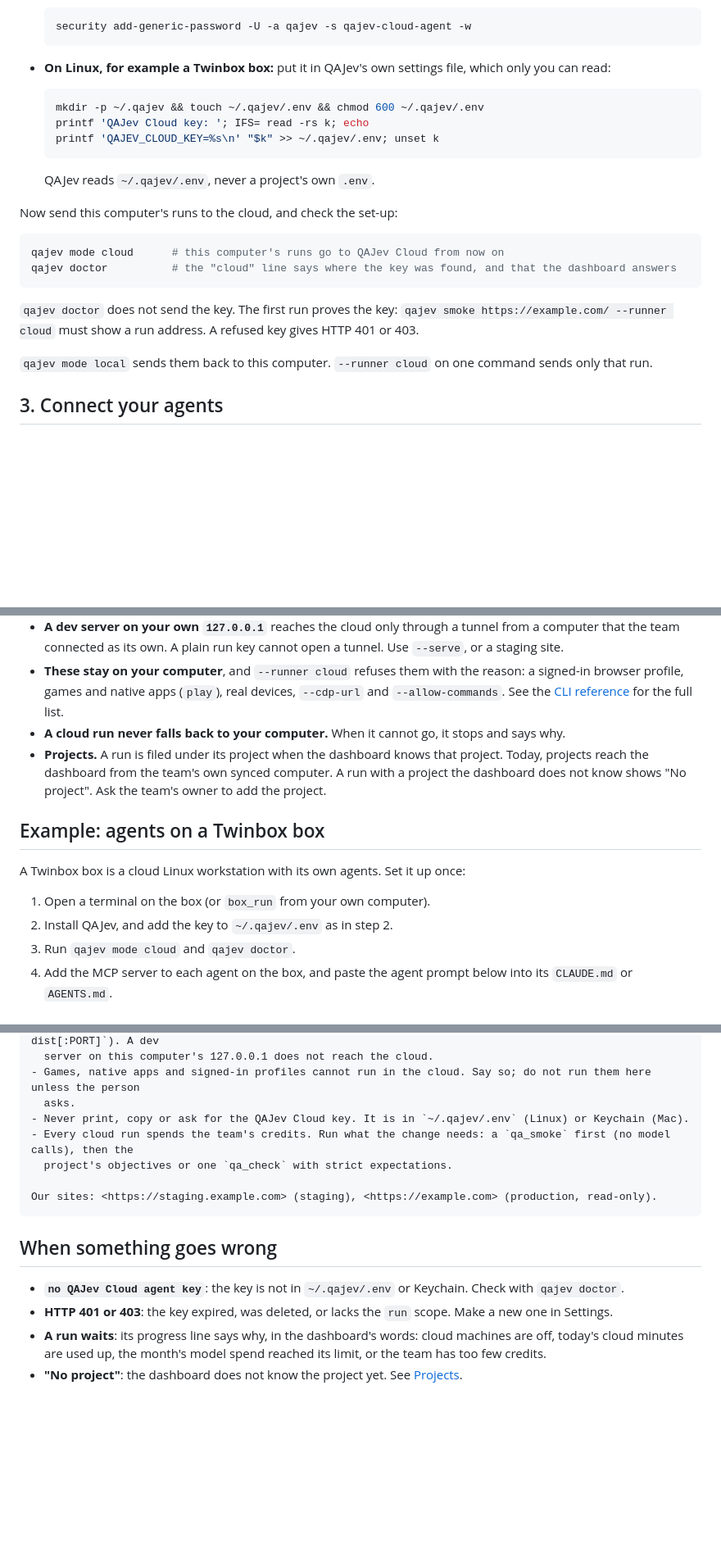
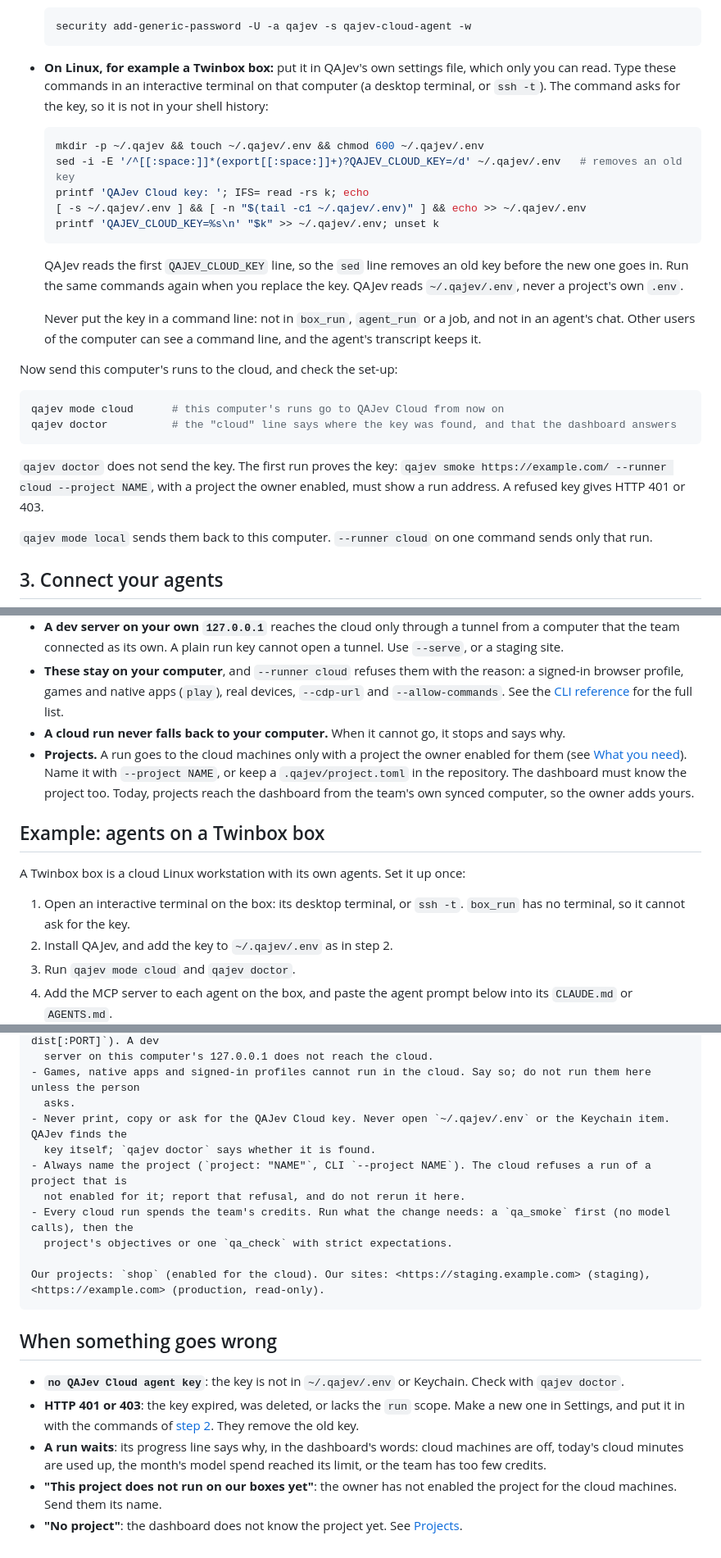
Before and after one commit to HanamoriLabs/qajev, a Markdown page: docs/cloud.md, 3 parts joined by grey strips. Shown at 82% size. Rendered like a GitHub page; blank space fills up the shorter version.

Commit message:
docs(cloud): enabled projects, key replace, terminal-only key setup
- A cloud run needs a project the owner enabled for the cloud machines; name it with --project.
- Linux key setup removes an old QAJEV_CLOUD_KEY line first (QAJev reads the first one) and guards a missing newline.
- The key step needs an interactive terminal; never put the key in box_run, agent_run or a job command.
- The agent prompt says never open ~/.qajev/.env or the Keychain item.

````diff
--- a/docs/cloud.md
+++ b/docs/cloud.md
@@ -43,15 +48,23 @@ Then give QAJev the key. QAJev never prints it.
   security add-generic-password -U -a qajev -s qajev-cloud-agent -w
   ```
 
-- **On Linux, for example a Twinbox box:** put it in QAJev's own settings file, which only you can read:
+- **On Linux, for example a Twinbox box:** put it in QAJev's own settings file, which only you can read. Type these
+  commands in an interactive terminal on that computer (a desktop terminal, or `ssh -t`). The command asks for the
+  key, so it is not in your shell history:
 
   ```bash
   mkdir -p ~/.qajev && touch ~/.qajev/.env && chmod 600 ~/.qajev/.env
+  sed -i -E '/^[[:space:]]*(export[[:space:]]+)?QAJEV_CLOUD_KEY=/d' ~/.qajev/.env   # removes an old key
   printf 'QAJev Cloud key: '; IFS= read -rs k; echo
+  [ -s ~/.qajev/.env ] && [ -n "$(tail -c1 ~/.qajev/.env)" ] && echo >> ~/.qajev/.env
   printf 'QAJEV_CLOUD_KEY=%s\n' "$k" >> ~/.qajev/.env; unset k
   ```
 
-  QAJev reads `~/.qajev/.env`, never a project's own `.env`.
+  QAJev reads the first `QAJEV_CLOUD_KEY` line, so the `sed` line removes an old key before the new one goes in. Run
+  the same commands again when you replace the key. QAJev reads `~/.qajev/.env`, never a project's own `.env`.
+
+  Never put the key in a command line: not in `box_run`, `agent_run` or a job, and not in an agent's chat. Other users
+  of the computer can see a command line, and the agent's transcript keeps it.
 
 Now send this computer's runs to the cloud, and check the set-up:
 
@@ -60,8 +73,8 @@ qajev mode cloud      # this computer's runs go to QAJev Cloud from now on
 qajev doctor          # the "cloud" line says where the key was found, and that the dashboard answers
 ```
 
-`qajev doctor` does not send the key. The first run proves the key: `qajev smoke https://example.com/ --runner cloud`
-must show a run address. A refused key gives HTTP 401 or 403.
+`qajev doctor` does not send the key. The first run proves the key: `qajev smoke https://example.com/ --runner cloud
+--project NAME`, with a project the owner enabled, must show a run address. A refused key gives HTTP 401 or 403.
 
 `qajev mode local` sends them back to this computer. `--runner cloud` on one command sends only that run.
 
@@ -107,15 +120,17 @@ qajev cloud-runs --hours 24  # the team's cloud runs of the last day
   games and native apps (`play`), real devices, `--cdp-url` and `--allow-commands`. See the
   [CLI reference](cli.md#qajev-cloud-where-a-run-goes) for the full list.
 - **A cloud run never falls back to your computer.** When it cannot go, it stops and says why.
-- **Projects.** A run is filed under its project when the dashboard knows that project. Today, projects reach the
-  dashboard from the team's own synced computer. A run with a project the dashboard does not know shows
-  "No project". Ask the team's owner to add the project.
+- **Projects.** A run goes to the cloud machines only with a project the owner enabled for them (see
+  [What you need](#what-you-need)). Name it with `--project NAME`, or keep a `.qajev/project.toml` in the repository.
+  The dashboard must know the project too. Today, projects reach the dashboard from the team's own synced computer,
+  so the owner adds yours.
 
 ## Example: agents on a Twinbox box
 
 A Twinbox box is a cloud Linux workstation with its own agents. Set it up once:
 
-1. Open a terminal on the box (or `box_run` from your own computer).
+1. Open an interactive terminal on the box: its desktop terminal, or `ssh -t`. `box_run` has no terminal, so it cannot
+   ask for the key.
 2. Install QAJev, and add the key to `~/.qajev/.env` as in step 2.
 3. Run `qajev mode cloud` and `qajev doctor`.
 4. Add the MCP server to each agent on the box, and paste the agent prompt below into its `CLAUDE.md` or `AGENTS.md`.
@@ -146,17 +161,24 @@ Our QAJev tests run in QAJev Cloud, never on this computer. This computer's mode
   server on this computer's 127.0.0.1 does not reach the cloud.
 - Games, native apps and signed-in profiles cannot run in the cloud. Say so; do not run them here unless the person
   asks.
-- Never print, copy or ask for the QAJev Cloud key. It is in `~/.qajev/.env` (Linux) or Keychain (Mac).
+- Never print, copy or ask for the QAJev Cloud key. Never open `~/.qajev/.env` or the Keychain item. QAJev finds the
+  key itself; `qajev doctor` says whether it is found.
+- Always name the project (`project: "NAME"`, CLI `--project NAME`). The cloud refuses a run of a project that is
+  not enabled for it; report that refusal, and do not rerun it here.
 - Every cloud run spends the team's credits. Run what the change needs: a `qa_smoke` first (no model calls), then the
   project's objectives or one `qa_check` with strict expectations.
 
-Our sites: <https://staging.example.com> (staging), <https://example.com> (production, read-only).
+Our projects: `shop` (enabled for the cloud). Our sites: <https://staging.example.com> (staging),
+<https://example.com> (production, read-only).
 ```
 
 ## When something goes wrong
 
 - **`no QAJev Cloud agent key`**: the key is not in `~/.qajev/.env` or Keychain. Check with `qajev doctor`.
-- **HTTP 401 or 403**: the key expired, was deleted, or lacks the `run` scope. Make a new one in Settings.
+- **HTTP 401 or 403**: the key expired, was deleted, or lacks the `run` scope. Make a new one in Settings, and put it
+  in with the commands of [step 2](#2-set-up-the-computer). They remove the old key.
 - **A run waits**: its progress line says why, in the dashboard's words: cloud machines are off, today's cloud minutes
   are used up, the month's model spend reached its limit, or the team has too few credits.
+- **"This project does not run on our boxes yet"**: the owner has not enabled the project for the cloud machines.
+  Send them its name.
 - **"No project"**: the dashboard does not know the project yet. See [Projects](#what-reaches-the-cloud-and-what-does-not).
````
Also changed, not shown: other parts of docs/cloud.md (+7 -2 lines).
